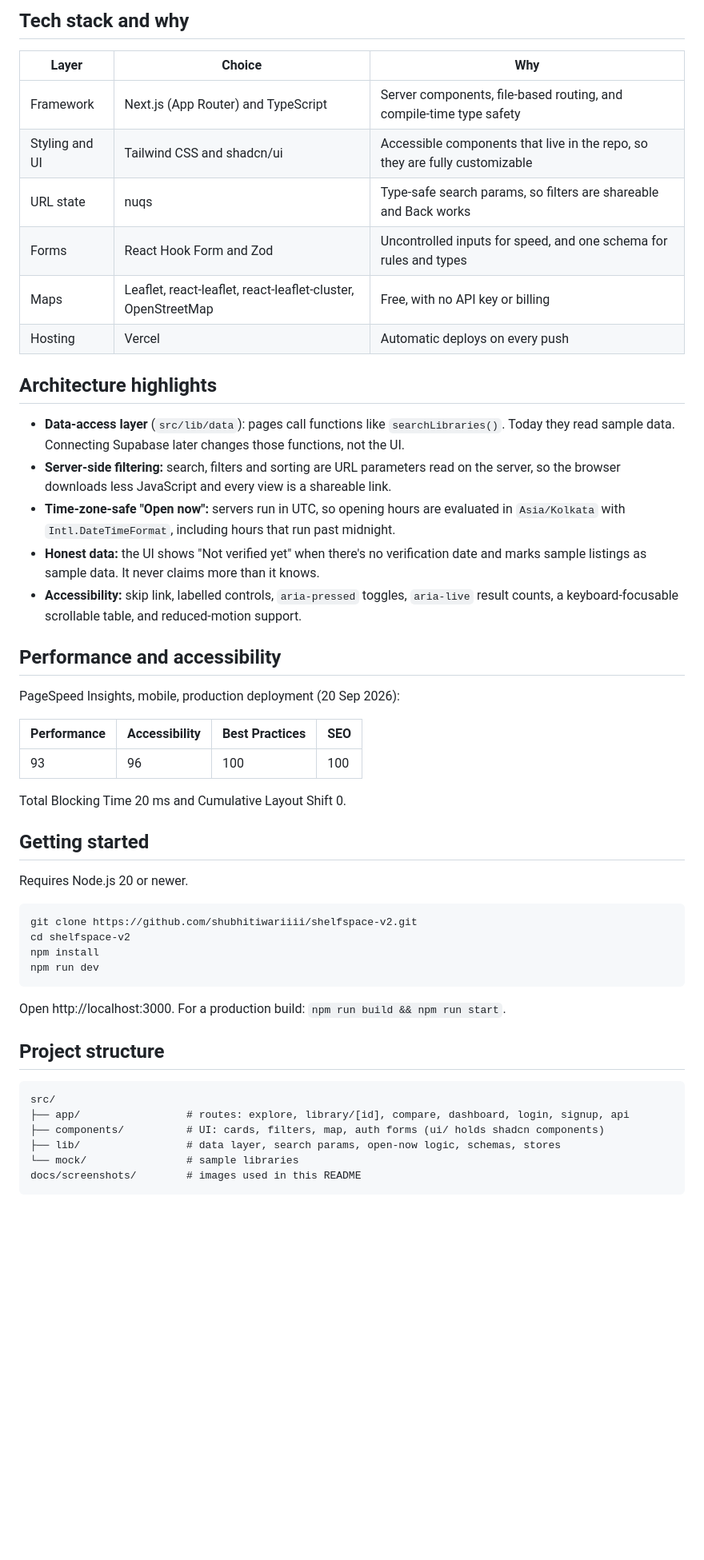
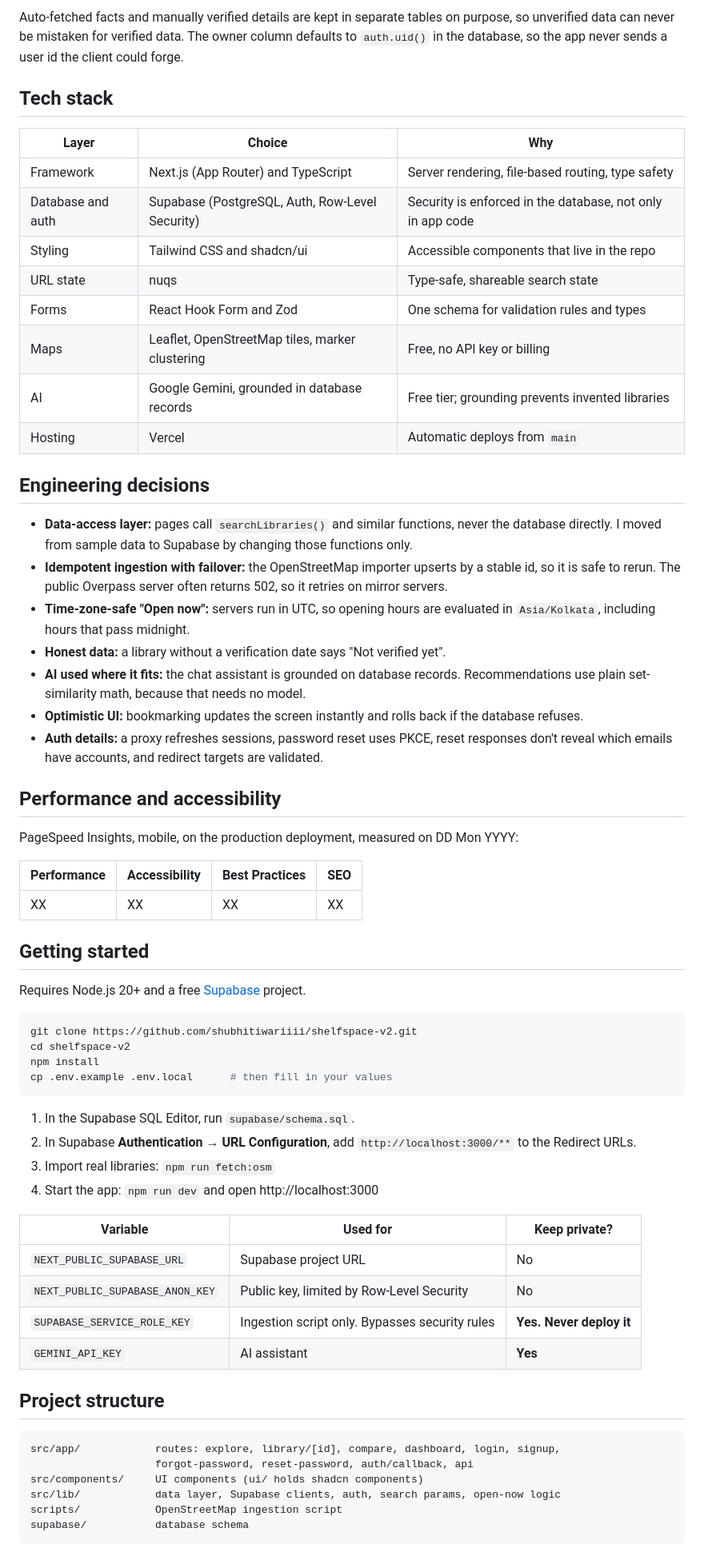
Before and after one commit to shubhitiwariiii/shelfspace-v2, a Markdown page: README.md, the part around one of its changes. Shown at 80% size. Drawn GitHub-style; blank space fills up the shorter version.

````diff
--- a/README.md
+++ b/README.md
@@ -36,54 +50,68 @@ General directories and maps list every kind of business. For a student looking
 
-## Tech stack and why
+Auto-fetched facts and manually verified details are kept in separate tables on purpose, so unverified data can never be mistaken for verified data. The owner column defaults to `auth.uid()` in the database, so the app never sends a user id the client could forge.
+
+## Tech stack
 
 | Layer | Choice | Why |
 |---|---|---|
-| Framework | Next.js (App Router) and TypeScript | Server components, file-based routing, and compile-time type safety |
-| Styling and UI | Tailwind CSS and shadcn/ui | Accessible components that live in the repo, so they are fully customizable |
-| URL state | nuqs | Type-safe search params, so filters are shareable and Back works |
-| Forms | React Hook Form and Zod | Uncontrolled inputs for speed, and one schema for rules and types |
-| Maps | Leaflet, react-leaflet, react-leaflet-cluster, OpenStreetMap | Free, with no API key or billing |
-| Hosting | Vercel | Automatic deploys on every push |
+| Framework | Next.js (App Router) and TypeScript | Server rendering, file-based routing, type safety |
+| Database and auth | Supabase (PostgreSQL, Auth, Row-Level Security) | Security is enforced in the database, not only in app code |
+| Styling | Tailwind CSS and shadcn/ui | Accessible components that live in the repo |
+| URL state | nuqs | Type-safe, shareable search state |
+| Forms | React Hook Form and Zod | One schema for validation rules and types |
+| Maps | Leaflet, OpenStreetMap tiles, marker clustering | Free, no API key or billing |
+| AI | Google Gemini, grounded in database records | Free tier; grounding prevents invented libraries |
+| Hosting | Vercel | Automatic deploys from `main` |
 
-## Architecture highlights
+## Engineering decisions
 
-- **Data-access layer** (`src/lib/data`): pages call functions like `searchLibraries()`. Today they read sample data. Connecting Supabase later changes those functions, not the UI.
-- **Server-side filtering:** search, filters and sorting are URL parameters read on the server, so the browser downloads less JavaScript and every view is a shareable link.
-- **Time-zone-safe "Open now":** servers run in UTC, so opening hours are evaluated in `Asia/Kolkata` with `Intl.DateTimeFormat`, including hours that run past midnight.
-- **Honest data:** the UI shows "Not verified yet" when there's no verification date and marks sample listings as sample data. It never claims more than it knows.
-- **Accessibility:** skip link, labelled controls, `aria-pressed` toggles, `aria-live` result counts, a keyboard-focusable scrollable table, and reduced-motion support.
+- **Data-access layer:** pages call `searchLibraries()` and similar functions, never the database directly. I moved from sample data to Supabase by changing those functions only.
+- **Idempotent ingestion with failover:** the OpenStreetMap importer upserts by a stable id, so it is safe to rerun. The public Overpass server often returns 502, so it retries on mirror servers.
+- **Time-zone-safe "Open now":** servers run in UTC, so opening hours are evaluated in `Asia/Kolkata`, including hours that pass midnight.
+- **Honest data:** a library without a verification date says "Not verified yet".
+- **AI used where it fits:** the chat assistant is grounded on database records. Recommendations use plain set-similarity math, because that needs no model.
+- **Optimistic UI:** bookmarking updates the screen instantly and rolls back if the database refuses.
+- **Auth details:** a proxy refreshes sessions, password reset uses PKCE, reset responses don't reveal which emails have accounts, and redirect targets are validated.
 
 ## Performance and accessibility
 
-PageSpeed Insights, mobile, production deployment (20 Sep 2026):
+PageSpeed Insights, mobile, on the production deployment, measured on DD Mon YYYY:
 
 | Performance | Accessibility | Best Practices | SEO |
 |---|---|---|---|
-| 93 | 96 | 100 | 100 |
-
-Total Blocking Time 20 ms and Cumulative Layout Shift 0.
+| XX | XX | XX | XX |
 
 ## Getting started
 
-Requires Node.js 20 or newer.
+Requires Node.js 20+ and a free [Supabase](https://supabase.com) project.
 
 ```bash
 git clone https://github.com/shubhitiwariiii/shelfspace-v2.git
 cd shelfspace-v2
 npm install
-npm run dev
+cp .env.example .env.local      # then fill in your values
 ```
 
-Open http://localhost:3000. For a production build: `npm run build && npm run start`.
+1. In the Supabase SQL Editor, run `supabase/schema.sql`.
+2. In Supabase **Authentication → URL Configuration**, add `http://localhost:3000/**` to the Redirect URLs.
+3. Import real libraries: `npm run fetch:osm`
+4. Start the app: `npm run dev` and open http://localhost:3000
+
+| Variable | Used for | Keep private? |
+|---|---|---|
+| `NEXT_PUBLIC_SUPABASE_URL` | Supabase project URL | No |
+| `NEXT_PUBLIC_SUPABASE_ANON_KEY` | Public key, limited by Row-Level Security | No |
+| `SUPABASE_SERVICE_ROLE_KEY` | Ingestion script only. Bypasses security rules | **Yes. Never deploy it** |
+| `GEMINI_API_KEY` | AI assistant | **Yes** |
 
 ## Project structure
 
 ```
-src/
-├── app/                 # routes: explore, library/[id], compare, dashboard, login, signup, api
-├── components/          # UI: cards, filters, map, auth forms (ui/ holds shadcn components)
-├── lib/                 # data layer, search params, open-now logic, schemas, stores
-└── mock/                # sample libraries
-docs/screenshots/        # images used in this README
+src/app/            routes: explore, library/[id], compare, dashboard, login, signup,
+                    forgot-password, reset-password, auth/callback, api
+src/components/     UI components (ui/ holds shadcn components)
+src/lib/            data layer, Supabase clients, auth, search params, open-now logic
+scripts/            OpenStreetMap ingestion script
+supabase/           database schema
 ```
 
````
Also changed, not shown: other parts of README.md (+37 -24 lines), docs/screenshots/detail-2.png (added), docs/screenshots/detail.png, docs/screenshots/explore.png, docs/screenshots/landing.png, docs/screenshots/light-mode.png, 8 other files.
